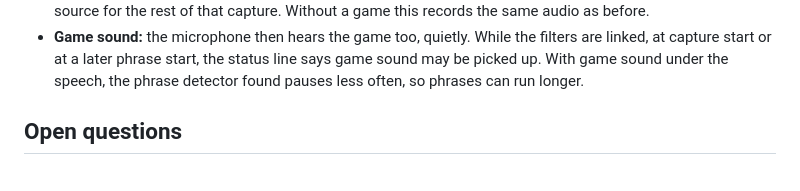
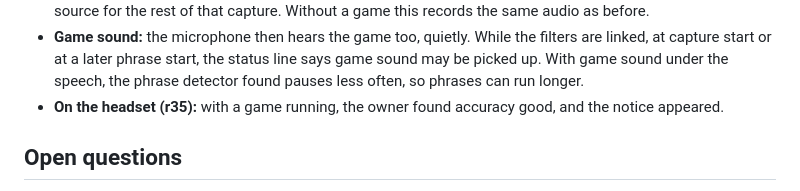
Before and after one commit to TaiKeid/steam-frame-full-keyboard, a Markdown page: docs/dictation.md, the part around the change. Rendered like a GitHub page.

Commit message:
Note the headset check of the microphone fix

```diff
--- a/docs/dictation.md
+++ b/docs/dictation.md
@@ -800,6 +800,7 @@ The owner dictated with a game running locally and speech played from a phone, o
 
 - **Fix:** while capturing, the helper looks for the one microphone that smart source filters target (`pw-dump`), starts `pw-record` without automatic linking, and links the microphone's channels to it through the manager socket. Without that socket, a single clear target or a working link within 1 s, it records the default source as before. A linked recorder that delivers nothing for 1 s, such as after a lost link, is replaced by the default source for the rest of that capture. Without a game this records the same audio as before.
 - **Game sound:** the microphone then hears the game too, quietly. While the filters are linked, at capture start or at a later phrase start, the status line says game sound may be picked up. With game sound under the speech, the phrase detector found pauses less often, so phrases can run longer.
+- **On the headset (r35):** with a game running, the owner found accuracy good, and the notice appeared.
 
 ## Open questions
 
```
